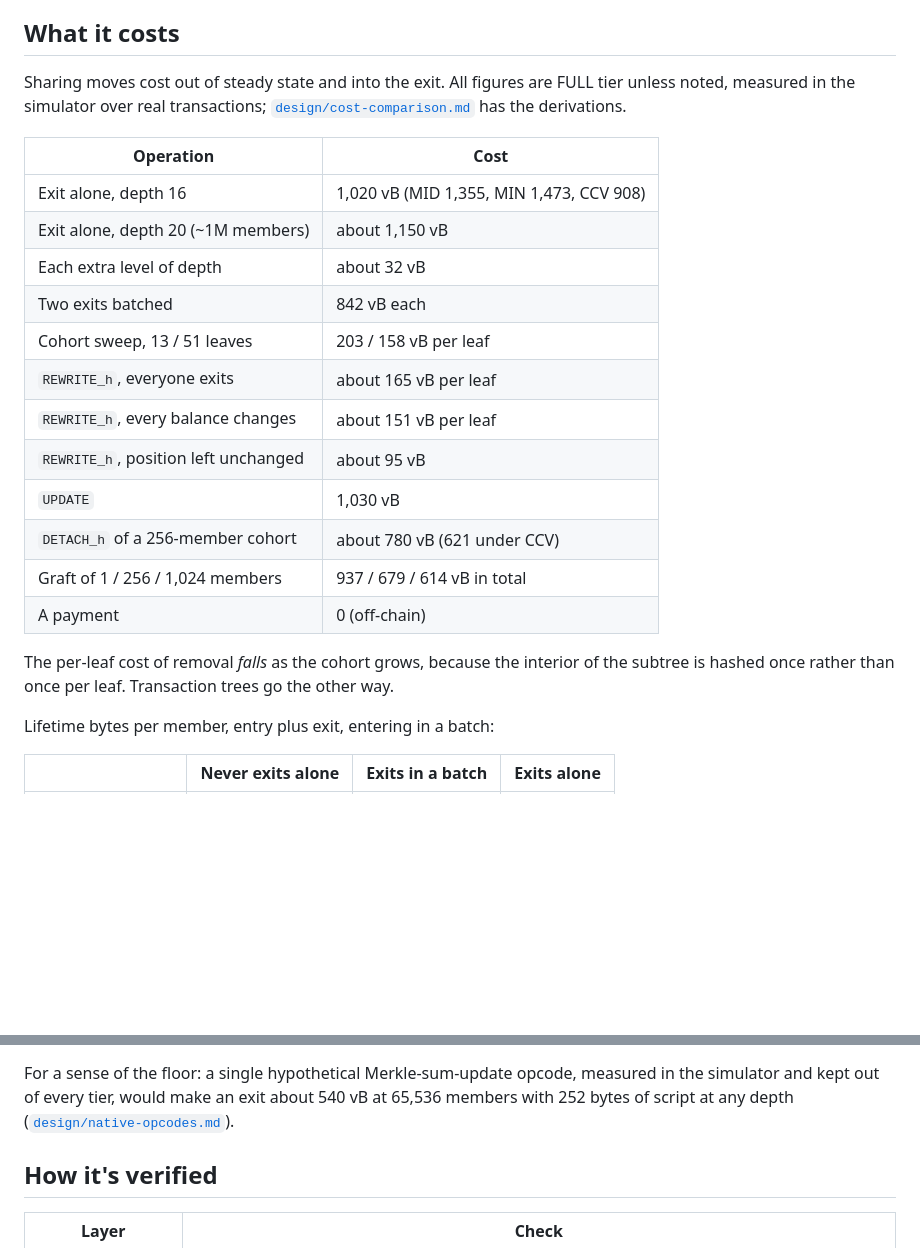
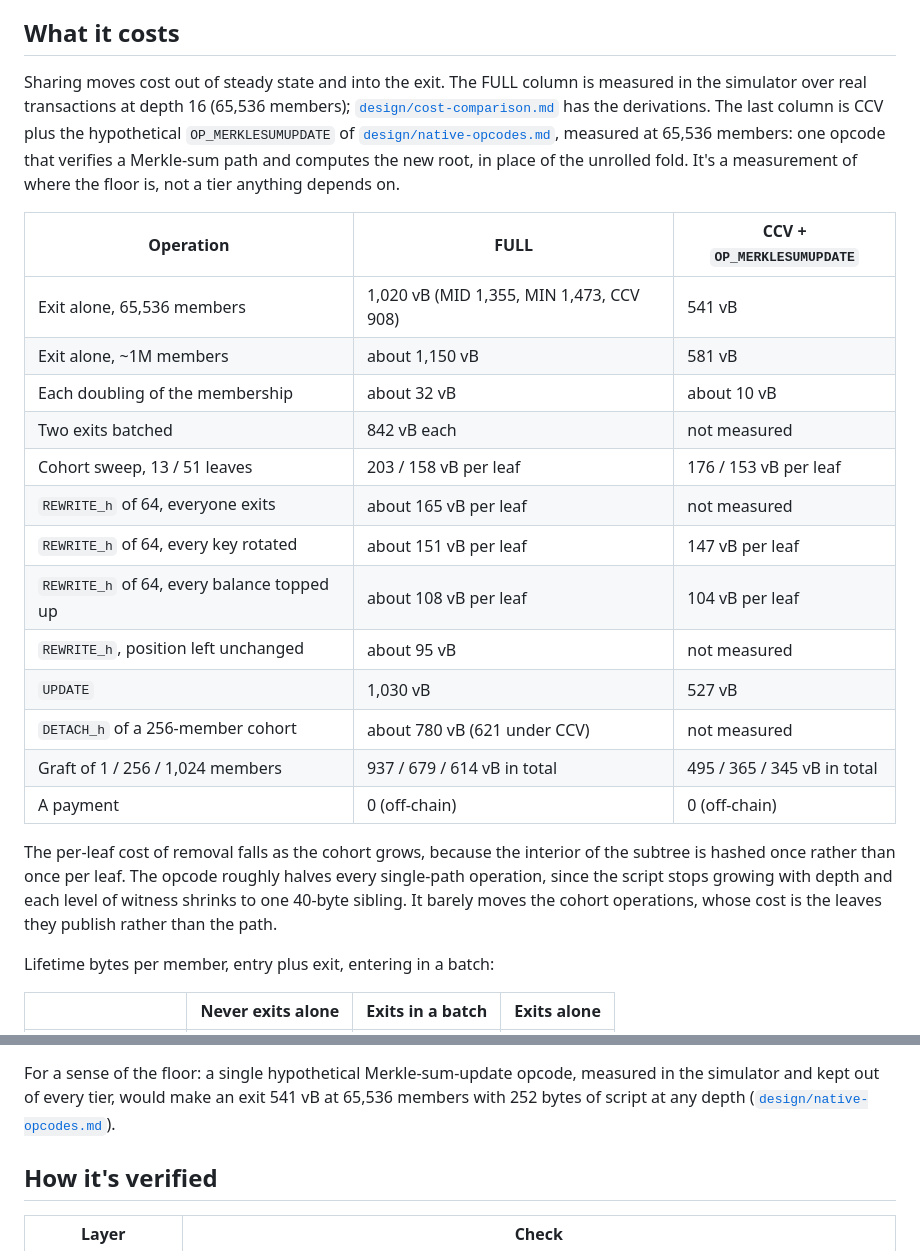
Before and after one commit to lightninglabs/layertree, a Markdown page: CONCEPTS.md, 2 parts joined by grey strips. GitHub-like rendering; blank space fills up the shorter version.

Commit message:
docs: add the OP_MERKLESUMUPDATE column to the CONCEPTS.md cost table
In this commit, we set the measured CCV + OP_MERKLESUMUPDATE figures from
design/native-opcodes.md beside the FULL ones, so the cost section shows
the floor a native Merkle-sum opcode would reach for each operation, and
which operations it leaves where they are.

```diff
--- a/CONCEPTS.md
+++ b/CONCEPTS.md
@@ -392,29 +392,37 @@ how many slots the depth allows.
 
 ## What it costs
 
-Sharing moves cost out of steady state and into the exit. All figures are
-FULL tier unless noted, measured in the simulator over real transactions;
-[`design/cost-comparison.md`](design/cost-comparison.md) has the
-derivations.
+Sharing moves cost out of steady state and into the exit. The FULL
+column is measured in the simulator over real transactions at depth 16
+(65,536 members); [`design/cost-comparison.md`](design/cost-comparison.md)
+has the derivations. The last column is CCV plus the hypothetical
+`OP_MERKLESUMUPDATE` of [`design/native-opcodes.md`](design/native-opcodes.md),
+measured at 65,536 members: one opcode that verifies a Merkle-sum path
+and computes the new root, in place of the unrolled fold. It's a
+measurement of where the floor is, not a tier anything depends on.
 
-| Operation | Cost |
-|---|---|
-| Exit alone, depth 16 | 1,020 vB (MID 1,355, MIN 1,473, CCV 908) |
-| Exit alone, depth 20 (~1M members) | about 1,150 vB |
-| Each extra level of depth | about 32 vB |
-| Two exits batched | 842 vB each |
-| Cohort sweep, 13 / 51 leaves | 203 / 158 vB per leaf |
-| `REWRITE_h`, everyone exits | about 165 vB per leaf |
-| `REWRITE_h`, every balance changes | about 151 vB per leaf |
-| `REWRITE_h`, position left unchanged | about 95 vB |
-| `UPDATE` | 1,030 vB |
-| `DETACH_h` of a 256-member cohort | about 780 vB (621 under CCV) |
-| Graft of 1 / 256 / 1,024 members | 937 / 679 / 614 vB in total |
-| A payment | 0 (off-chain) |
+| Operation | FULL | CCV + `OP_MERKLESUMUPDATE` |
+|---|---|---|
+| Exit alone, 65,536 members | 1,020 vB (MID 1,355, MIN 1,473, CCV 908) | 541 vB |
+| Exit alone, ~1M members | about 1,150 vB | 581 vB |
+| Each doubling of the membership | about 32 vB | about 10 vB |
+| Two exits batched | 842 vB each | not measured |
+| Cohort sweep, 13 / 51 leaves | 203 / 158 vB per leaf | 176 / 153 vB per leaf |
+| `REWRITE_h` of 64, everyone exits | about 165 vB per leaf | not measured |
+| `REWRITE_h` of 64, every key rotated | about 151 vB per leaf | 147 vB per leaf |
+| `REWRITE_h` of 64, every balance topped up | about 108 vB per leaf | 104 vB per leaf |
+| `REWRITE_h`, position left unchanged | about 95 vB | not measured |
+| `UPDATE` | 1,030 vB | 527 vB |
+| `DETACH_h` of a 256-member cohort | about 780 vB (621 under CCV) | not measured |
+| Graft of 1 / 256 / 1,024 members | 937 / 679 / 614 vB in total | 495 / 365 / 345 vB in total |
+| A payment | 0 (off-chain) | 0 (off-chain) |
 
-The per-leaf cost of removal *falls* as the cohort grows, because the
-interior of the subtree is hashed once rather than once per leaf.
-Transaction trees go the other way.
+The per-leaf cost of removal falls as the cohort grows, because the
+interior of the subtree is hashed once rather than once per leaf. The
+opcode roughly halves every single-path operation, since the script stops
+growing with depth and each level of witness shrinks to one 40-byte
+sibling. It barely moves the cohort operations, whose cost is the leaves
+they publish rather than the path.
 
 Lifetime bytes per member, entry plus exit, entering in a batch:
 
@@ -465,7 +473,7 @@ template brings back a signer.
 
 For a sense of the floor: a single hypothetical Merkle-sum-update opcode,
 measured in the simulator and kept out of every tier, would make an exit
-about 540 vB at 65,536 members with 252 bytes of script at any depth
+541 vB at 65,536 members with 252 bytes of script at any depth
 ([`design/native-opcodes.md`](design/native-opcodes.md)).
 
 ## How it's verified
```
